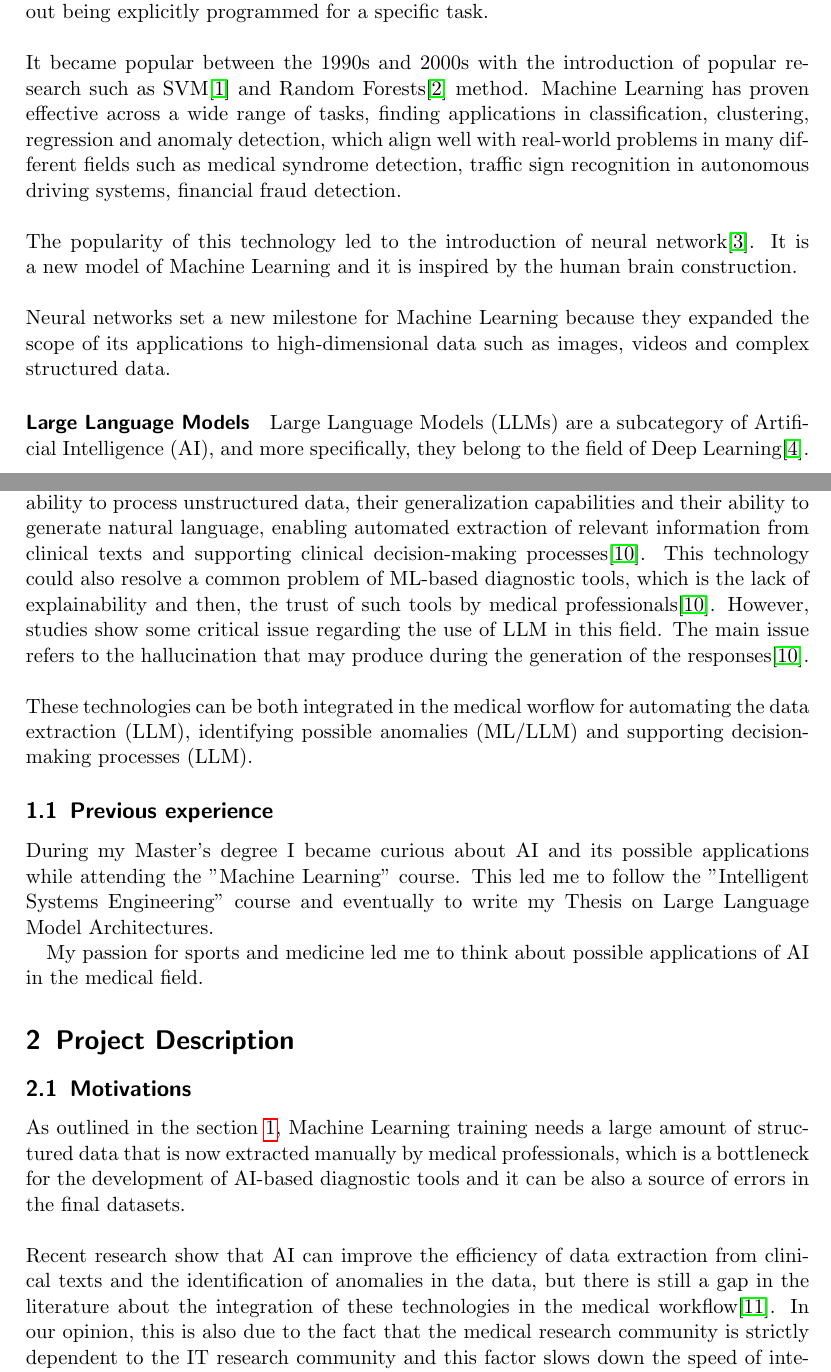
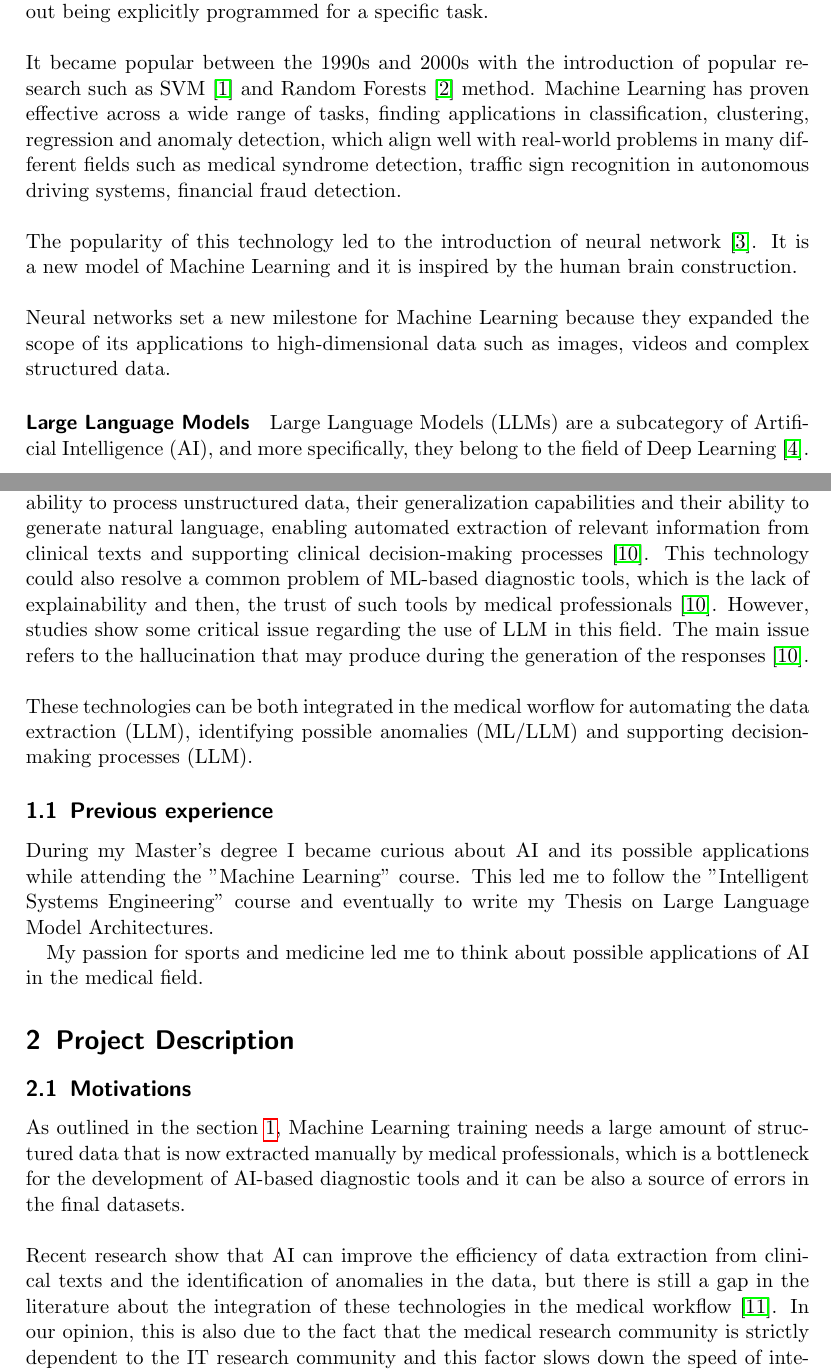
Before and after one commit to MarkRagg/Phd-proposal-CSE, a LaTeX document (phd-proposal-cse.tex): two parts of pages 1 and 3 of 8, joined at a grey line, cut so that both start at the same text. Compiled offline with pdfLaTeX.

Commit message:
fix citings

```diff
--- a/phd-proposal-cse.tex
+++ b/phd-proposal-cse.tex
@@ -30,13 +30,13 @@ such as Machine Learning, arriving at the new field of Large Language Models and
 
 \paragraph{Machine Learning}{Machine Learning is a subfield of Artificial Intelligence. It focuses on creating systems that learn from data and improve their performance over time without being explicitly programmed for a specific task.
 \\\\
-It became popular between the 1990s and 2000s with the introduction of popular research such as SVM\cite{svm1995} and Random Forests\cite{breiman2001} method.
+It became popular between the 1990s and 2000s with the introduction of popular research such as SVM~\cite{svm1995} and Random Forests~\cite{breiman2001} method.
 Machine Learning has proven effective across a wide range of tasks, finding applications in classification, clustering, regression and anomaly detection, which align well with real-world problems in many different fields such as medical syndrome detection, traffic sign recognition in autonomous driving systems, financial fraud detection.
 \\\\
-The popularity of this technology led to the introduction of neural network\cite{lecun2015}. It is a new model of Machine Learning and it is inspired by the human brain construction.
+The popularity of this technology led to the introduction of neural network~\cite{lecun2015}. It is a new model of Machine Learning and it is inspired by the human brain construction.
 \\\\
 Neural networks set a new milestone for Machine Learning because they expanded the scope of its applications to high-dimensional data such as images, videos and complex structured data.}
-\paragraph{Large Language Models}\label{llm-background}{Large Language Models (LLMs) are a subcategory of Artificial Intelligence (AI), and more specifically, they belong to the field of Deep Learning\cite{vaswani2017}. In recent years, they have become extremely popular thanks to their ability to understand and generate natural language with a high level of fluency and coherence.
+\paragraph{Large Language Models}\label{llm-background}{Large Language Models (LLMs) are a subcategory of Artificial Intelligence (AI), and more specifically, they belong to the field of Deep Learning~\cite{vaswani2017}. In recent years, they have become extremely popular thanks to their ability to understand and generate natural language with a high level of fluency and coherence.
 \\\\
 Their generalized knowledge and versatility make them perfect for a wide range of applications, from text generation and translation to code assistance, question answering, and conversational systems.
 The ability to generate natural language fits perfectly with the need to create systems that can be used by everyone without requiring specific technical knowledge.
@@ -51,2 +50,3 @@ In the same years, another AI technology is designed, the Retrieval Augmented Ge
-\paragraph{Today's oncology research}{In recent years, oncology research has increasingly adopted Machine Learning and LLMs as integrated tools for cancer diagnosis. In particular, studies show that Machine Learning models have high performance sometimes near to the 100\% accuracy in cancer detection\cite{Tandon2024}, with the most studied cancers being breast cancer, lung cancer, followed by brain, cervical and liver cancer, using mainly CNN as the primary architecture\cite{Tandon2024}.
+In the same years, another AI technology is designed, the Retrieval Augmented Generation (RAG)~\cite{rag2020}. RAG introduced a new way to enhance the response of Generative AI. In particular, when a query is processed, the system first retrieves relevant documents or knowledge snippets from an external verified database (such as medical guidelines, clinical repositories, or local patient records). This novelty enables the LLM to generate a facts-based responses~\cite{rag2020}.}
+\paragraph{Today's oncology research}{In recent years, oncology research has increasingly adopted Machine Learning and LLMs as integrated tools for cancer diagnosis. In particular, studies show that Machine Learning models have high performance sometimes near to the 100\% accuracy in cancer detection~\cite{Tandon2024}, with the most studied cancers being breast cancer, lung cancer, followed by brain, cervical and liver cancer, using mainly CNN as the primary architecture~\cite{Tandon2024}.
 \\\\
@@ -54,6 +54,6 @@ A systematic literature review of February 2026 shows that ML approaches remain
 \\\\
-While ML classifiers achieved reasonable success in specific tasks such as thyroid carcinoma diagnosis, their dependency on manual feature extraction limited their generalizability and robustness against data variability, creating a bottleneck in this research field. This gap led to the research in Large Language Models. Recently, their research in the oncology field has increased significantly, due to their wide applicability such as the ability to process unstructured data, their generalization capabilities and their ability to generate natural language, enabling automated extraction of relevant information from clinical texts and supporting clinical decision-making processes\cite{rahman2026}.
-This technology could also resolve a common problem of ML-based diagnostic tools, which is the lack of explainability and then, the trust of such tools by medical professionals\cite{rahman2026}. However, studies show some critical issue regarding the use of LLM in this field. The main issue refers to the hallucination that may produce during the generation of the responses\cite{rahman2026}.
+While ML classifiers achieved reasonable success in specific tasks such as thyroid carcinoma diagnosis, their dependency on manual feature extraction limited their generalizability and robustness against data variability, creating a bottleneck in this research field. This gap led to the research in Large Language Models. Recently, their research in the oncology field has increased significantly, due to their wide applicability such as the ability to process unstructured data, their generalization capabilities and their ability to generate natural language, enabling automated extraction of relevant information from clinical texts and supporting clinical decision-making processes~\cite{rahman2026}.
+This technology could also resolve a common problem of ML-based diagnostic tools, which is the lack of explainability and then, the trust of such tools by medical professionals~\cite{rahman2026}. However, studies show some critical issue regarding the use of LLM in this field. The main issue refers to the hallucination that may produce during the generation of the responses~\cite{rahman2026}.
 \\\\
 These technologies can be both integrated in the medical worflow for automating the data extraction (LLM), identifying possible anomalies (ML/LLM) and supporting decision-making processes (LLM).}
 
@@ -67,7 +67,7 @@ My passion for sports and medicine led me to think about possible applications o
 \subsection{Motivations}
 As outlined in the \cref{state-of-art}, Machine Learning training needs a large amount of structured data that is now extracted manually by medical professionals, which is a bottleneck for the development of AI-based diagnostic tools and it can be also a source of errors in the final datasets.
 \\\\
-Recent research show that AI can improve the efficiency of data extraction from clinical texts and the identification of anomalies in the data, but there is still a gap in the literature about the integration of these technologies in the medical workflow\cite{Artsi2025}.
+Recent research show that AI can improve the efficiency of data extraction from clinical texts and the identification of anomalies in the data, but there is still a gap in the literature about the integration of these technologies in the medical workflow~\cite{Artsi2025}.
 In our opinion, this is also due to the fact that the medical research community is strictly dependent to the IT research community and this factor slows down the speed of integration.
 \subsection{Idea}
 The idea of this project is to fill this gap by developing technologies that can be integrated in the medical workflow, with a particular focus on oncology.
```
Also changed, not shown: phd-proposal-cse.pdf, phd-proposal-cse.tex (7 more changed lines).
